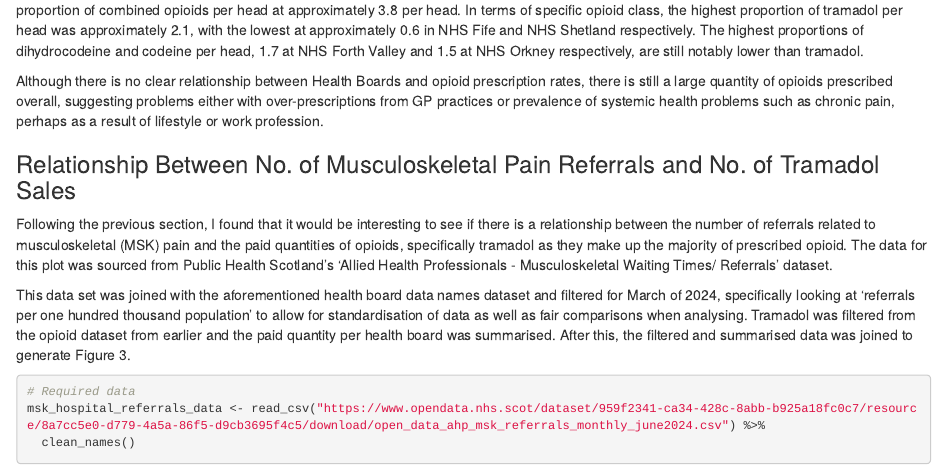
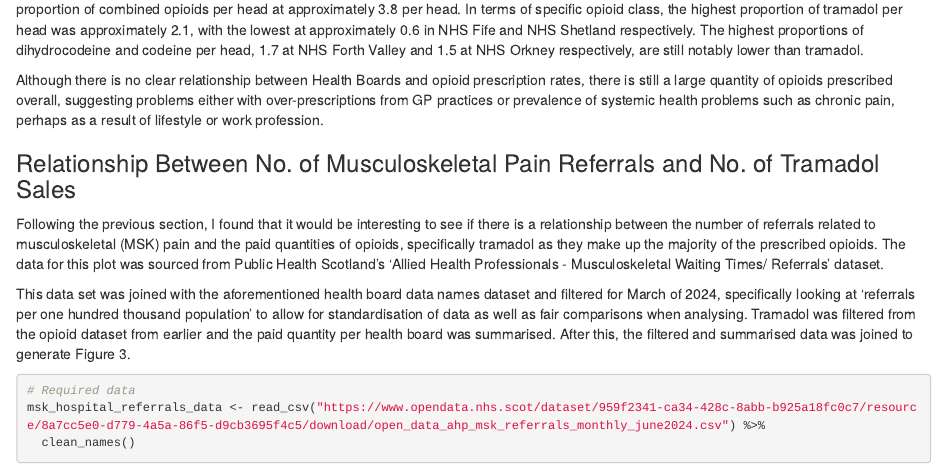
Before and after one commit to sarashassane/B227555, an R Markdown document (docs/index.Rmd): the page in a window 1100 px wide, from 4150 px down before the commit and from 4180 px down after it, so that both start at the same text. Rendered offline with R 4.5, knitr and Pandoc, with nearby package versions; some code elsewhere in the file could not run offline; column names are cleaned by a stand-in for the janitor package.

Commit message:
spelling

````diff
--- a/docs/index.Rmd
+++ b/docs/index.Rmd
@@ -186,7 +188,7 @@ Although there is no clear relationship between Health Boards and opioid prescri
 
 ### Relationship Between No. of Musculoskeletal Pain Referrals and No. of Tramadol Sales
 
-Following the previous section, I found that it would be interesting to see if there is a relationship between the number of referrals related to musculoskeletal (MSK) pain and the paid quantities of opioids, specifically tramadol as they make up the majority of prescribed opioid. The data for this plot was sourced from Public Health Scotland's 'Allied Health Professionals - Musculoskeletal Waiting Times/ Referrals' dataset.
+Following the previous section, I found that it would be interesting to see if there is a relationship between the number of referrals related to musculoskeletal (MSK) pain and the paid quantities of opioids, specifically tramadol as they make up the majority of the prescribed opioids. The data for this plot was sourced from Public Health Scotland's 'Allied Health Professionals - Musculoskeletal Waiting Times/ Referrals' dataset.
 
 This data set was joined with the aforementioned health board data names dataset and filtered for March of 2024, specifically looking at 'referrals per one hundred thousand population' to allow for standardisation of data as well as fair comparisons when analysing. Tramadol was filtered from the opioid dataset from earlier and the paid quantity per health board was summarised. After this, the filtered and summarised data was joined to generate Figure 3.
 ```{r msk hospital referrals/tramadol quantity per health board}
````
Also changed, not shown: docs/index.Rmd (4 more changed lines), 1 other file.
